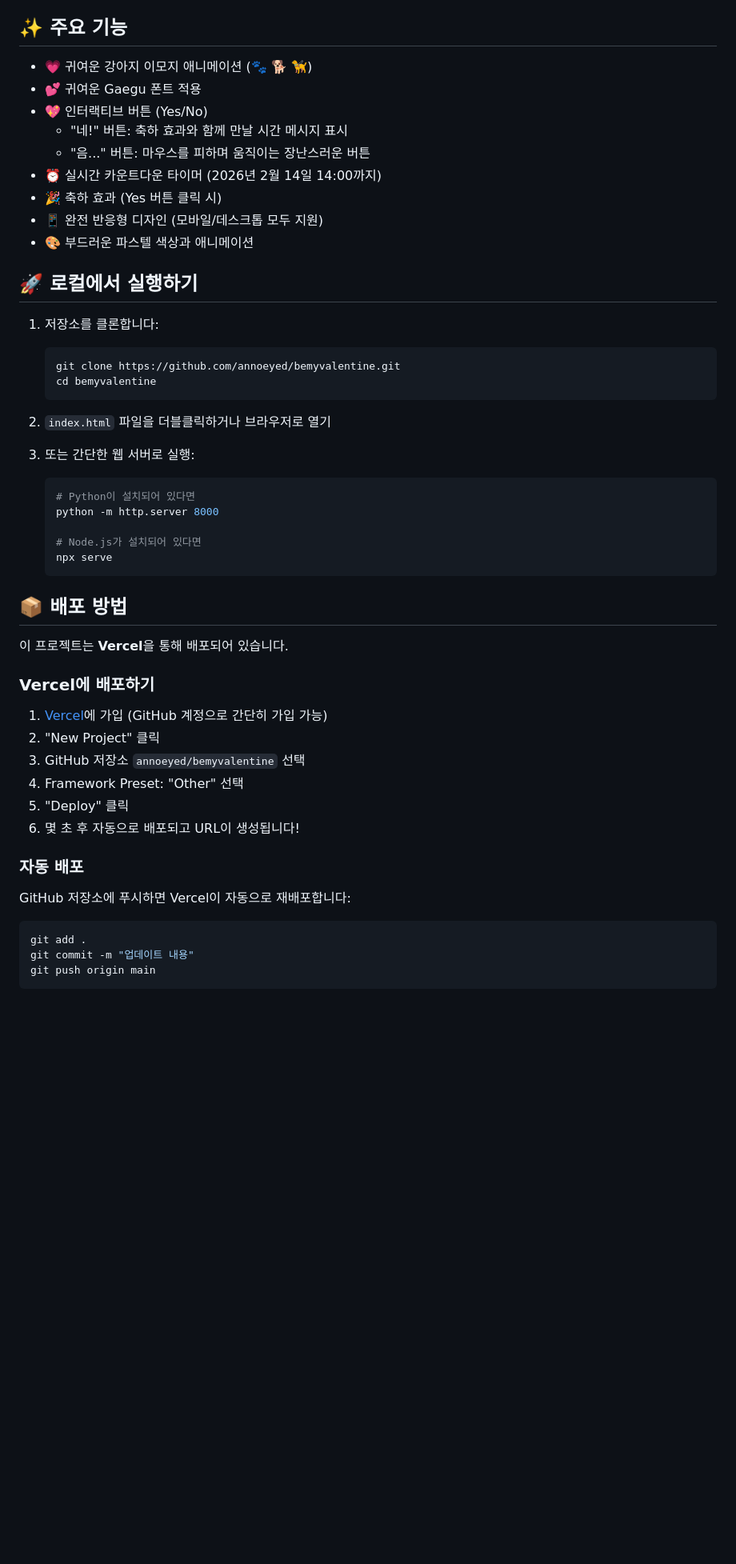
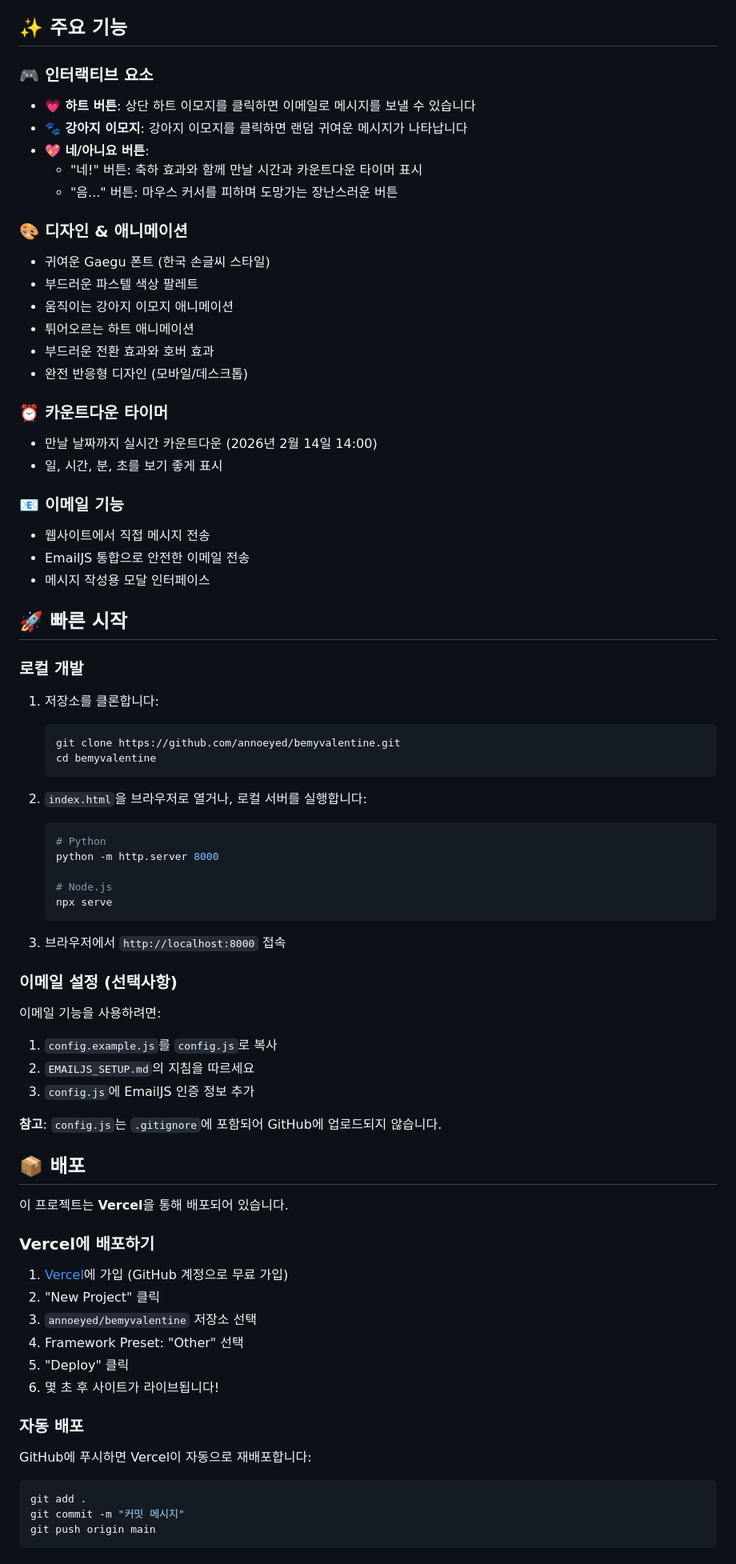
Before and after one commit to annoeyed/bemyvalentine, a Markdown page: README.md, the part around one of its changes. Shown at 80% size. GitHub-like rendering; blank space fills up the shorter version.

````diff
--- a/README.md
+++ b/README.md
@@ -10,17 +10,33 @@
 
 ## ✨ 주요 기능
 
-- 💗 귀여운 강아지 이모지 애니메이션 (🐾 🐕 🦮)
-- 💕 귀여운 Gaegu 폰트 적용
-- 💖 인터랙티브 버튼 (Yes/No)
-  - "네!" 버튼: 축하 효과와 함께 만날 시간 메시지 표시
-  - "음..." 버튼: 마우스를 피하며 움직이는 장난스러운 버튼
-- ⏰ 실시간 카운트다운 타이머 (2026년 2월 14일 14:00까지)
-- 🎉 축하 효과 (Yes 버튼 클릭 시)
-- 📱 완전 반응형 디자인 (모바일/데스크톱 모두 지원)
-- 🎨 부드러운 파스텔 색상과 애니메이션
+### 🎮 인터랙티브 요소
+- **💗 하트 버튼**: 상단 하트 이모지를 클릭하면 이메일로 메시지를 보낼 수 있습니다
+- **🐾 강아지 이모지**: 강아지 이모지를 클릭하면 랜덤 귀여운 메시지가 나타납니다
+- **💖 네/아니요 버튼**:
+  - "네!" 버튼: 축하 효과와 함께 만날 시간과 카운트다운 타이머 표시
+  - "음..." 버튼: 마우스 커서를 피하며 도망가는 장난스러운 버튼
 
-## 🚀 로컬에서 실행하기
+### 🎨 디자인 & 애니메이션
+- 귀여운 Gaegu 폰트 (한국 손글씨 스타일)
+- 부드러운 파스텔 색상 팔레트
+- 움직이는 강아지 이모지 애니메이션
+- 튀어오르는 하트 애니메이션
+- 부드러운 전환 효과와 호버 효과
+- 완전 반응형 디자인 (모바일/데스크톱)
+
+### ⏰ 카운트다운 타이머
+- 만날 날짜까지 실시간 카운트다운 (2026년 2월 14일 14:00)
+- 일, 시간, 분, 초를 보기 좋게 표시
+
+### 📧 이메일 기능
+- 웹사이트에서 직접 메시지 전송
+- EmailJS 통합으로 안전한 이메일 전송
+- 메시지 작성용 모달 인터페이스
+
+## 🚀 빠른 시작
+
+### 로컬 개발
 
 1. 저장소를 클론합니다:
    ```bash
@@ -28,36 +44,46 @@
    cd bemyvalentine
    ```
 
-2. `index.html` 파일을 더블클릭하거나 브라우저로 열기
-
-3. 또는 간단한 웹 서버로 실행:
+2. `index.html`을 브라우저로 열거나, 로컬 서버를 실행합니다:
    ```bash
-   # Python이 설치되어 있다면
+   # Python
    python -m http.server 8000
 
-   # Node.js가 설치되어 있다면
+   # Node.js
    npx serve
    ```
 
-## 📦 배포 방법
+3. 브라우저에서 `http://localhost:8000` 접속
+
+### 이메일 설정 (선택사항)
+
+이메일 기능을 사용하려면:
+
+1. `config.example.js`를 `config.js`로 복사
+2. `EMAILJS_SETUP.md`의 지침을 따르세요
+3. `config.js`에 EmailJS 인증 정보 추가
+
+**참고**: `config.js`는 `.gitignore`에 포함되어 GitHub에 업로드되지 않습니다.
+
+## 📦 배포
 
 이 프로젝트는 **Vercel**을 통해 배포되어 있습니다.
 
 ### Vercel에 배포하기
 
-1. [Vercel](https://vercel.com)에 가입 (GitHub 계정으로 간단히 가입 가능)
+1. [Vercel](https://vercel.com)에 가입 (GitHub 계정으로 무료 가입)
 2. "New Project" 클릭
-3. GitHub 저장소 `annoeyed/bemyvalentine` 선택
+3. `annoeyed/bemyvalentine` 저장소 선택
 4. Framework Preset: "Other" 선택
 5. "Deploy" 클릭
-6. 몇 초 후 자동으로 배포되고 URL이 생성됩니다!
+6. 몇 초 후 사이트가 라이브됩니다!
 
 ### 자동 배포
 
-GitHub 저장소에 푸시하면 Vercel이 자동으로 재배포합니다:
+GitHub에 푸시하면 Vercel이 자동으로 재배포합니다:
 ```bash
 git add .
-git commit -m "업데이트 내용"
+git commit -m "커밋 메시지"
 git push origin main
 ```
 
````
Also changed, not shown: other parts of README.md (+75 -23 lines).
